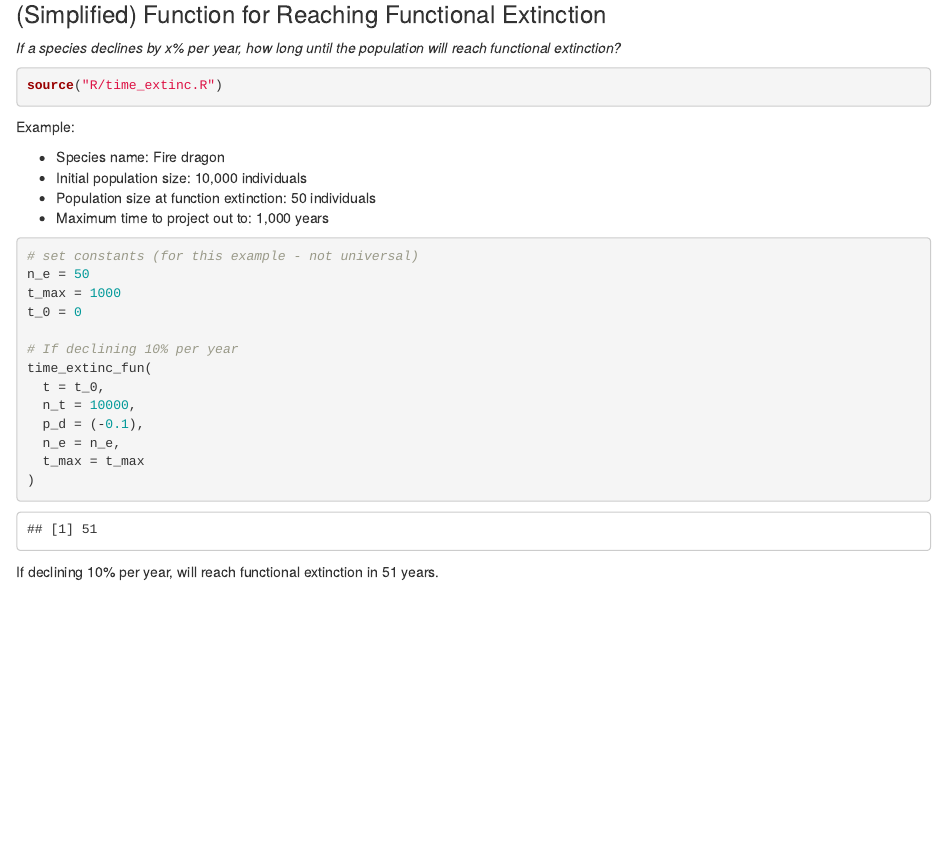
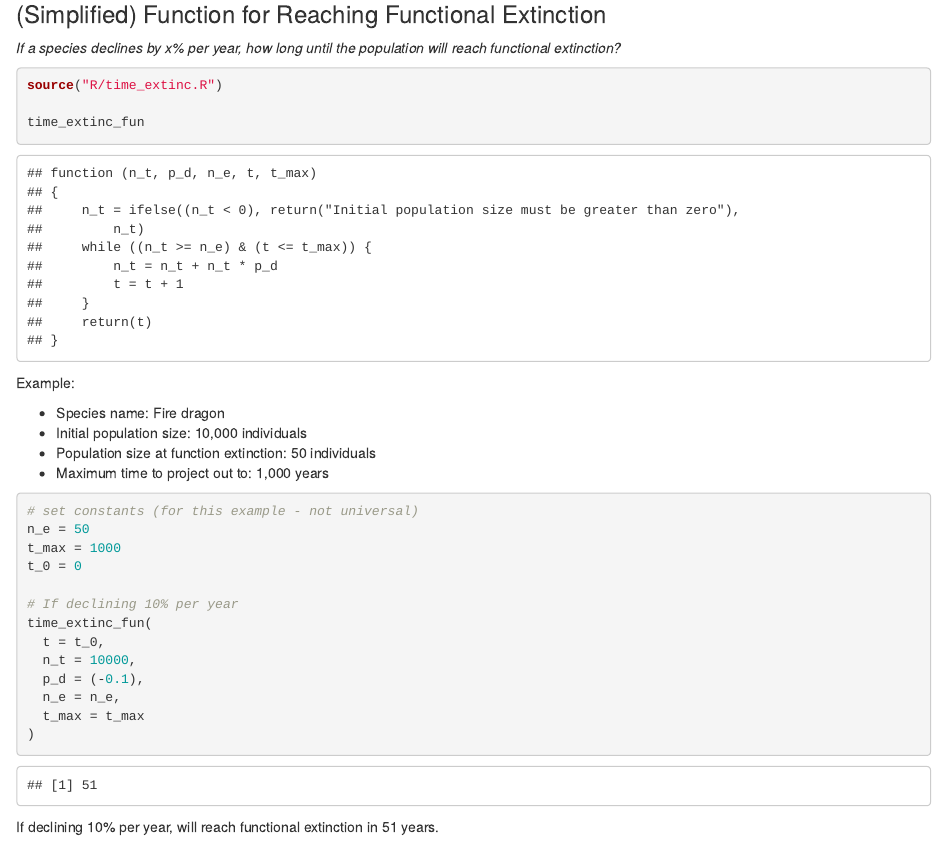
Before and after one commit to teaguetran/esm-262, an R Markdown document (assignments/brock_assignment3.Rmd): the page in a window 1100 px wide, from 430 px down. The pictures show the output file assignments/brock_assignment3.html that the author committed with the source, opened offline.

Commit message:
added call function

````diff
--- a/assignments/brock_assignment3.Rmd
+++ b/assignments/brock_assignment3.Rmd
@@ -19,6 +19,8 @@ library(tidyverse)
 
 ```{r}
 source("R/time_extinc.R")
+
+time_extinc_fun
 ```
 
 Example:
````
Also changed, not shown: assignments/brock_assignment3.html, 1 other file.
